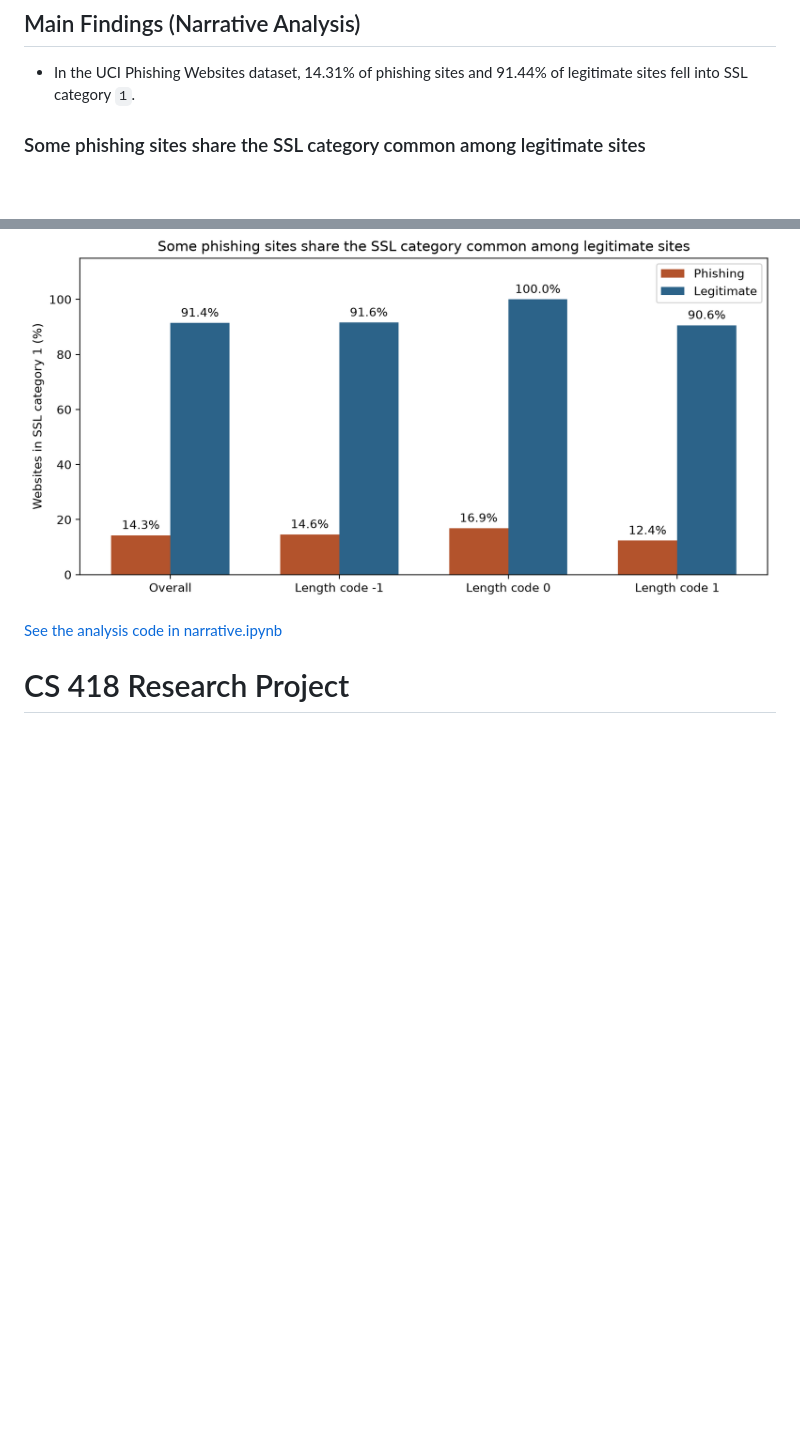
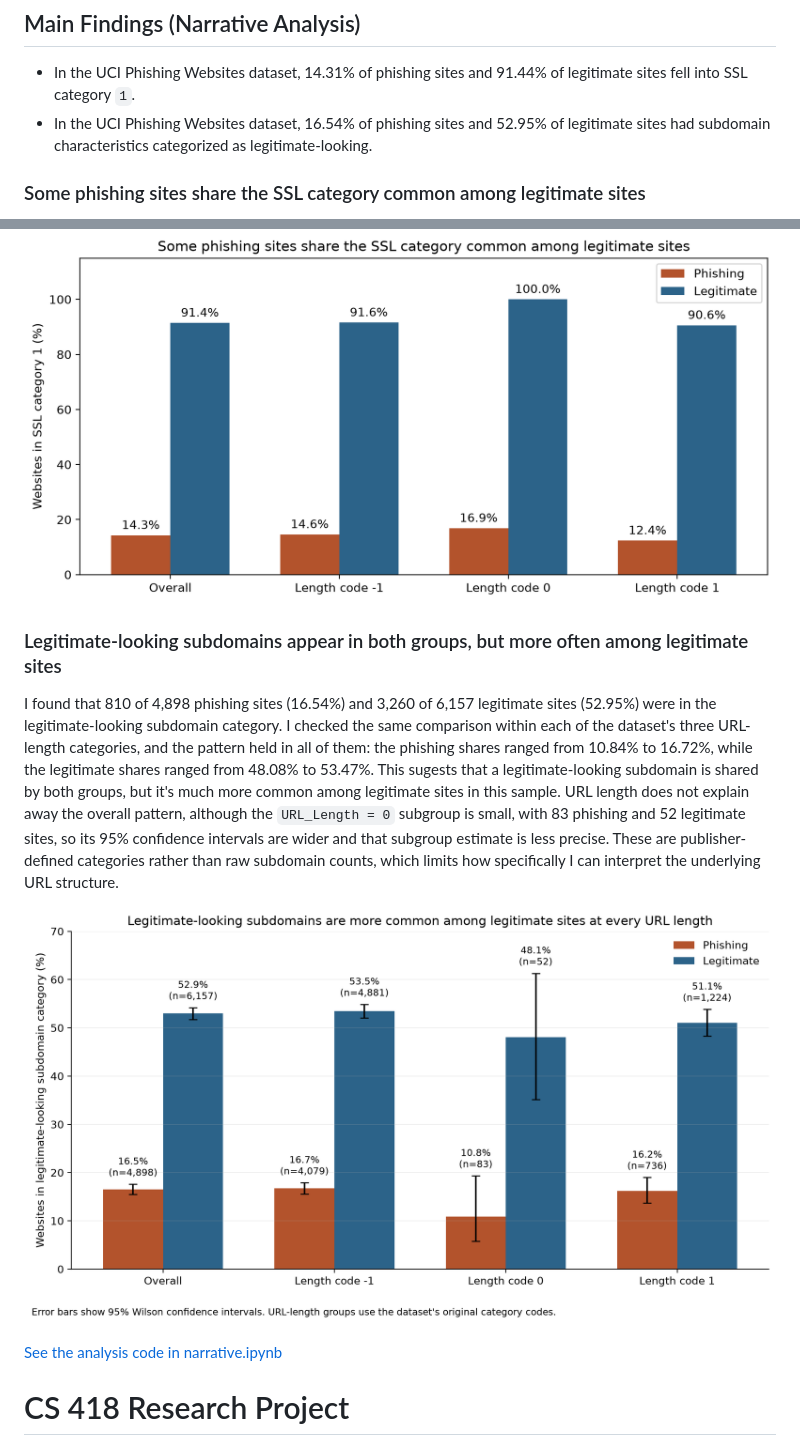
Before and after one commit to zainabahmed4/cs418-phishing, a Markdown page: README.md, 2 parts joined by grey strips. GitHub-like rendering; pictures changed too: figures/subdomain_comparison.png (added); blank space fills up the shorter version.

Commit message:
Add subdomain narrative analysisgit diff --cached --stat

```diff
--- a/README.md
+++ b/README.md
@@ -1,12 +1,19 @@
 ## Main Findings (Narrative Analysis)
 
 - In the UCI Phishing Websites dataset, 14.31% of phishing sites and 91.44% of legitimate sites fell into SSL category `1`.
+- In the UCI Phishing Websites dataset, 16.54% of phishing sites and 52.95% of legitimate sites had subdomain characteristics categorized as legitimate-looking.
 
 ### Some phishing sites share the SSL category common among legitimate sites
 
 We compared the share of sites in SSL category `1` within each website label. In this dataset, 701 of 4,898 phishing sites (14.31%) and 5,630 of 6,157 legitimate sites (91.44%) fell into that category. To check whether differences in URL length could explain the overall gap, we repeated the comparison within each of the three URL-length categories. The gap persisted in every category, with rates ranging from 12.36% to 16.87% for phishing sites and from 90.60% to 100% for legitimate sites. The 100% rate came from a group of only 52 legitimate sites, so it should be interpreted with caution. SSL category `1` was much more common among legitimate sites, yet some phishing sites shared it across all three URL-length categories.
 
 ![Share of phishing and legitimate sites in SSL category 1, overall and by URL-length category](figures/uci327-ssl-by-url-length.png)
+
+### Legitimate-looking subdomains appear in both groups, but more often among legitimate sites
+
+I found that 810 of 4,898 phishing sites (16.54%) and 3,260 of 6,157 legitimate sites (52.95%) were in the legitimate-looking subdomain category. I checked the same comparison within each of the dataset's three URL-length categories, and the pattern held in all of them: the phishing shares ranged from 10.84% to 16.72%, while the legitimate shares ranged from 48.08% to 53.47%. This sugests that a legitimate-looking subdomain is shared by both groups, but it's much more common among legitimate sites in this sample. URL length does not explain away the overall pattern, although the `URL_Length = 0` subgroup is small, with 83 phishing and 52 legitimate sites, so its 95% confidence intervals are wider and that subgroup estimate is less precise. These are publisher-defined categories rather than raw subdomain counts, which limits how specifically I can interpret the underlying URL structure.
+
+![Share of phishing and legitimate sites with legitimate-looking subdomain characteristics, overall and by URL-length category](figures/subdomain_comparison.png)
 
 [See the analysis code in narrative.ipynb](notebooks/narrative.ipynb)
 
```
Also changed, not shown: 1 other file.
